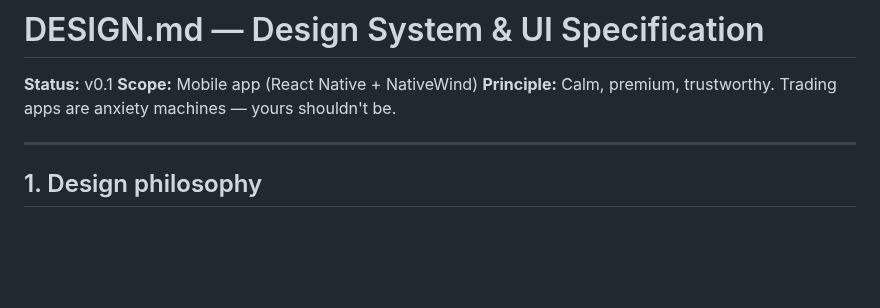
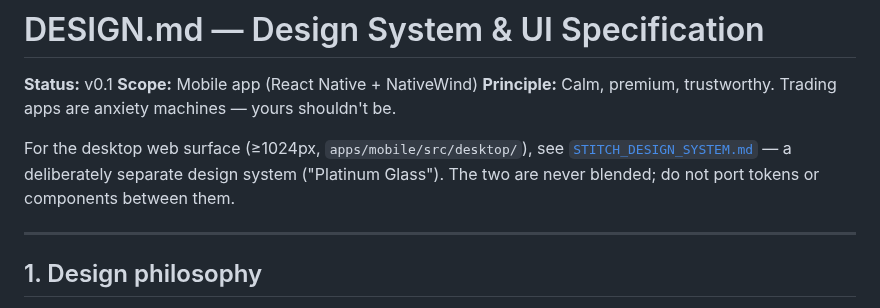
Before and after one commit to insaneamogh/AutonomousTradeAgents, a Markdown page: DESIGN.md, the part around the change. Rendered like a GitHub page; blank space fills up the shorter version.

```diff
--- a/DESIGN.md
+++ b/DESIGN.md
@@ -3,6 +3,10 @@
 **Status:** v0.1
 **Scope:** Mobile app (React Native + NativeWind)
 **Principle:** Calm, premium, trustworthy. Trading apps are anxiety machines — yours shouldn't be.
+
+For the desktop web surface (≥1024px, `apps/mobile/src/desktop/`), see
+[`STITCH_DESIGN_SYSTEM.md`](STITCH_DESIGN_SYSTEM.md) — a deliberately separate design system
+("Platinum Glass"). The two are never blended; do not port tokens or components between them.
 
 ---
 
```
Also changed, not shown: STITCH_DESIGN_SYSTEM.md (added, +327 -0 lines), fable5findings.md (+43 -0 lines).
